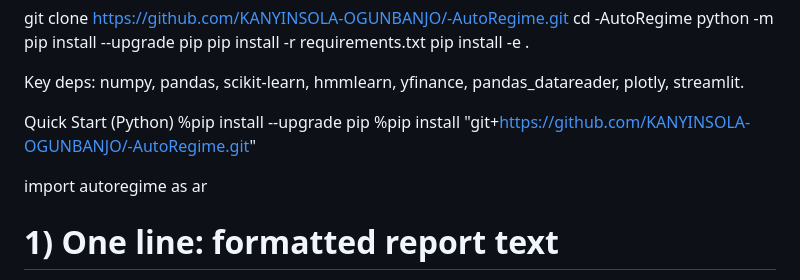
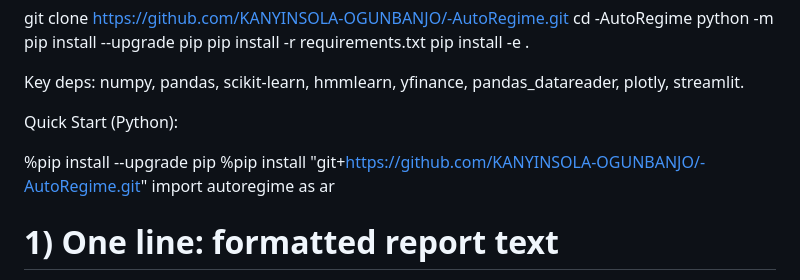
Before and after one commit to KANYINSOLA-OGUNBANJO/-AutoRegime, a Markdown page: README.md, the part around the change. Rendered like a GitHub page.

```diff
--- a/README.md
+++ b/README.md
@@ -34,11 +34,12 @@ pip install -e .
 
 Key deps: numpy, pandas, scikit-learn, hmmlearn, yfinance, pandas_datareader, plotly, streamlit.
 
-Quick Start (Python)
+Quick Start (Python):
+
 %pip install --upgrade pip
 %pip install "git+https://github.com/KANYINSOLA-OGUNBANJO/-AutoRegime.git"
+import autoregime as ar
 
-import autoregime as ar
 
 # 1) One line: formatted report text
 print(ar.stable_report("SPY", start_date="2019-01-01", method="hmm"))
```
